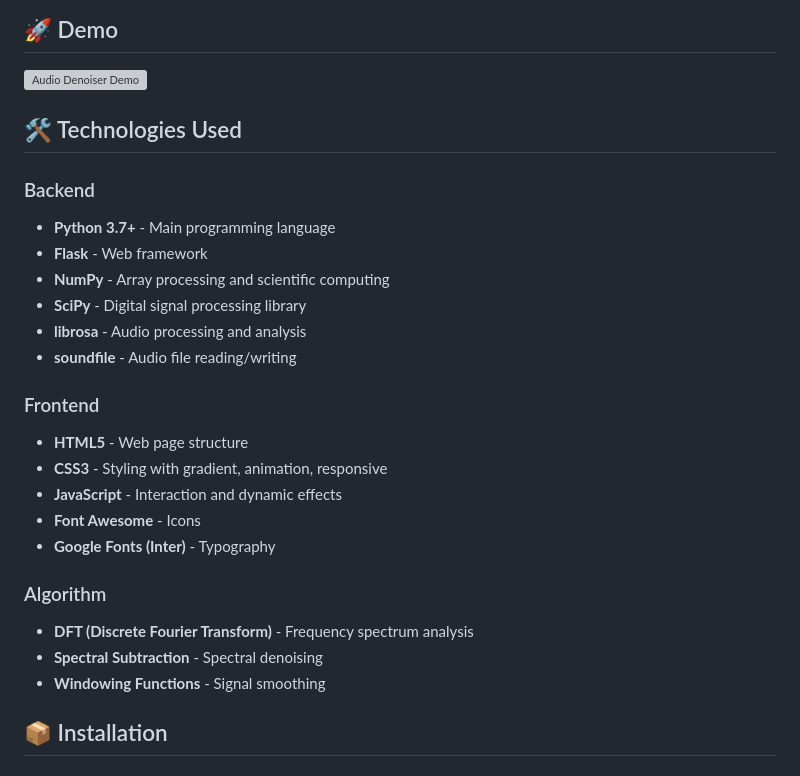
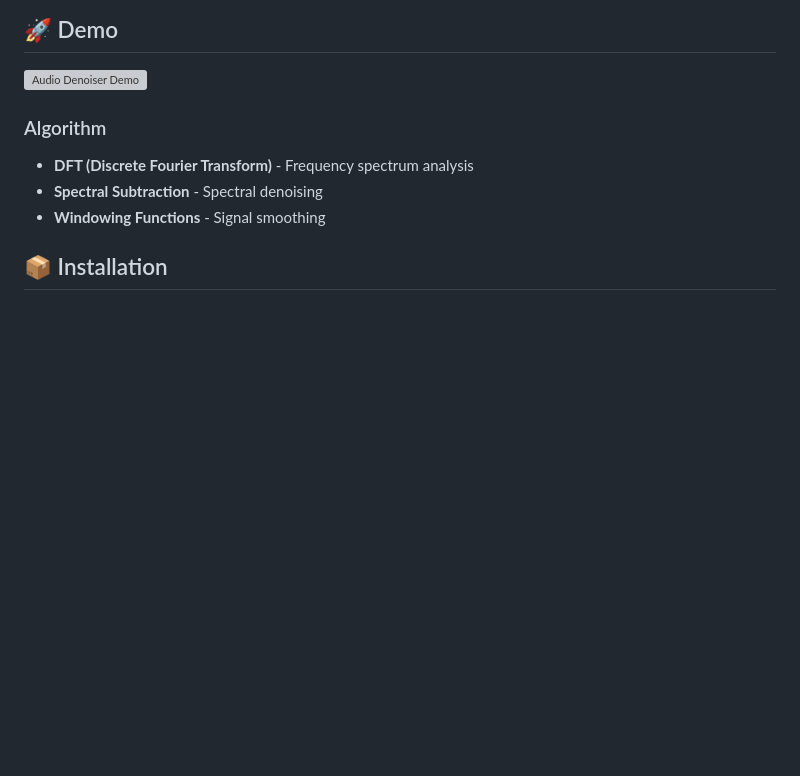
Before and after one commit to nlinhpt/audio-denoise-app, a Markdown page: README.md, the part around the change. GitHub-like rendering; blank space fills up the shorter version; grey boxes are pictures that could not be loaded.

```diff
--- a/README.md
+++ b/README.md
@@ -22,23 +22,6 @@ Audio Denoiser is a modern web application that allows users to remove noise fro
 ## 🚀 Demo
 
 ![Audio Denoiser Demo](demo-screenshot.png)
-
-## 🛠 Technologies Used
-
-### Backend
-- **Python 3.7+** - Main programming language
-- **Flask** - Web framework
-- **NumPy** - Array processing and scientific computing
-- **SciPy** - Digital signal processing library
-- **librosa** - Audio processing and analysis
-- **soundfile** - Audio file reading/writing
-
-### Frontend
-- **HTML5** - Web page structure
-- **CSS3** - Styling with gradient, animation, responsive
-- **JavaScript** - Interaction and dynamic effects
-- **Font Awesome** - Icons
-- **Google Fonts (Inter)** - Typography
 
 ### Algorithm
 - **DFT (Discrete Fourier Transform)** - Frequency spectrum analysis
```
